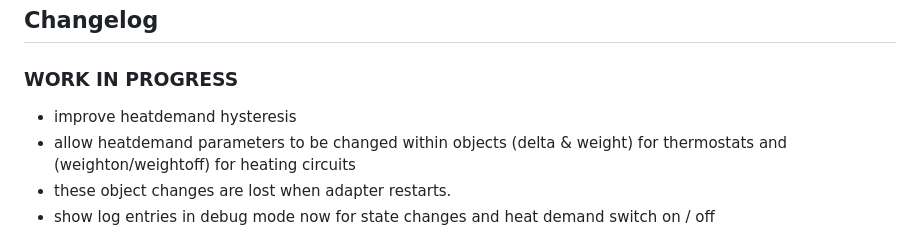
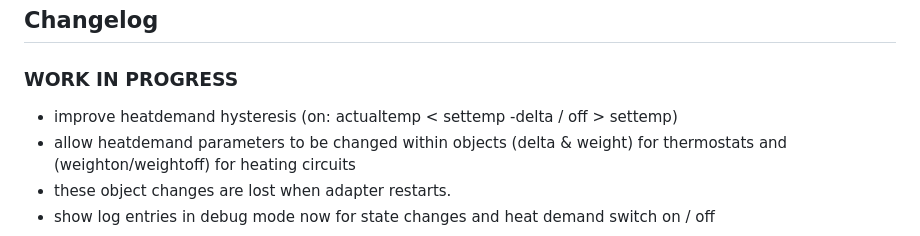
Before and after one commit to tp1de/ioBroker.ems-esp, a Markdown page: README.md, the part around the change. Drawn GitHub-style.

Commit message:
heat demand

```diff
--- a/README.md
+++ b/README.md
@@ -56,7 +56,7 @@ English documentation: https://github.com/tp1de/ioBroker.ems-esp/blob/main/doc/e
 	### **WORK IN PROGRESS**
 -->
 ### **WORK IN PROGRESS**
-* improve heatdemand hysteresis
+* improve heatdemand hysteresis (on: actualtemp < settemp -delta / off > settemp)
 * allow heatdemand parameters to be changed within objects (delta & weight) for thermostats and (weighton/weightoff) for heating circuits
 * these object changes are lost when adapter restarts.
 * show log entries in debug mode now for state changes and heat demand switch on / off
```
